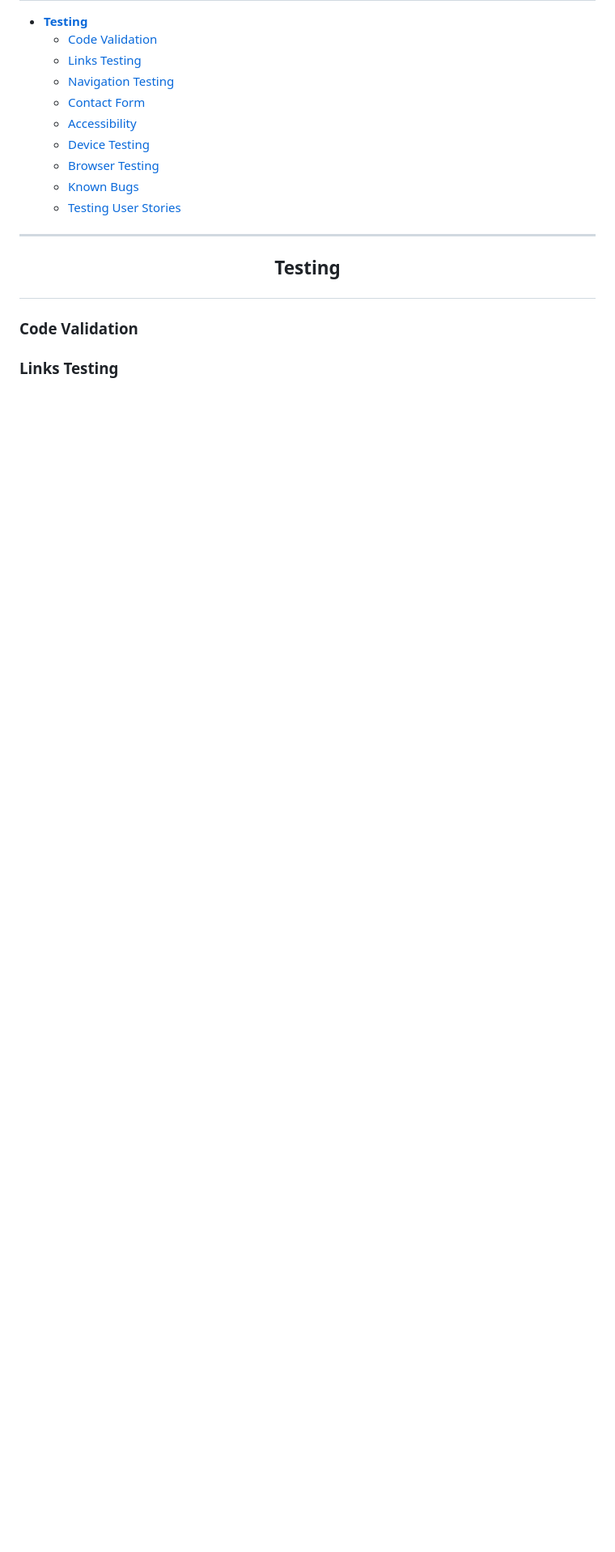
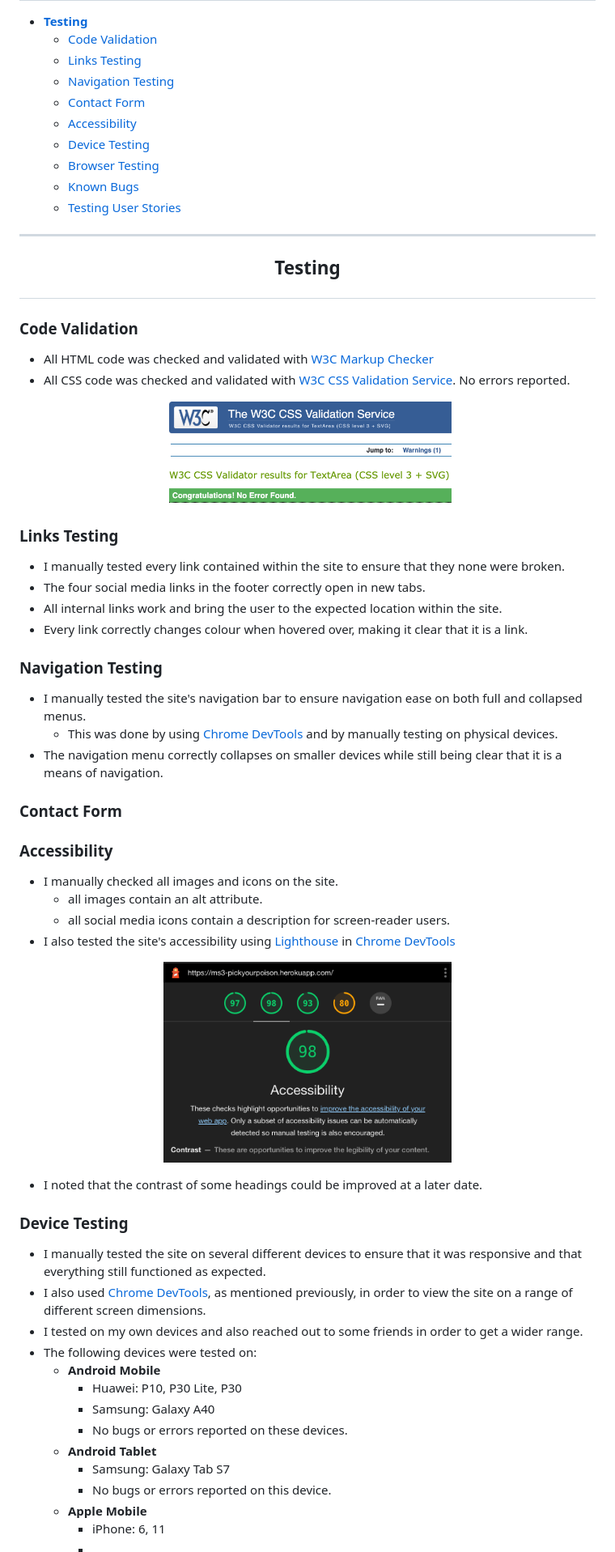
Before and after one commit to LoftusN13/ms3-pickyourpoison, a Markdown page: TESTING.md, the part around the change printed below. Shown: that part at 81% size. Drawn GitHub-style; pictures changed too: documentation/accessibility.png (added), documentation/css-validation.png (added); blank space fills up the shorter version.

```diff
--- a/TESTING.md
+++ b/TESTING.md
@@ -21,5 +21,47 @@
 ---
 ## <p align="center">**Testing**</p>
 ### **Code Validation**
+- All HTML code was checked and validated with [ W3C Markup Checker](https://validator.w3.org/)
+- All CSS code was checked and validated with [W3C CSS Validation Service](https://jigsaw.w3.org/css-validator/). No errors reported.
+
+<p align="center"><img src="documentation/css-validation.png" width="50%"/></p>
 
 ### **Links Testing**
+- I manually tested every link contained within the site to ensure that they none were broken.
+- The four social media links in the footer correctly open in new tabs.
+- All internal links work and bring the user to the expected location within the site.
+- Every link correctly changes colour when hovered over, making it clear that it is a link.
+
+### **Navigation Testing**
+- I manually tested the site's navigation bar to ensure navigation ease on both full and collapsed menus.
+    - This was done by using [Chrome DevTools](https://developers.google.com/web/tools/chrome-devtools) and by manually testing on physical devices.
+- The navigation menu correctly collapses on smaller devices while still being clear that it is a means of navigation.
+
+### **Contact Form**
+
+### **Accessibility**
+- I manually checked all images and icons on the site.
+    - all images contain an alt attribute.
+    - all social media icons contain a description for screen-reader users.
+- I also tested the site's accessibility using [Lighthouse](https://developers.google.com/web/tools/lighthouse) in [Chrome DevTools](https://developers.google.com/web/tools/chrome-devtools)
+
+<p align="center"><img src="documentation/accessibility.png" width="50%"/></p>
+
+- I noted that the contrast of some headings could be improved at a later date.
+
+### **Device Testing**
+- I manually tested the site on several different devices to ensure that it was responsive and that everything still functioned as expected.
+- I also used [Chrome DevTools](https://developers.google.com/web/tools/chrome-devtools), as mentioned previously, in order to view the site on a range of different screen dimensions.
+- I tested on my own devices and also reached out to some friends in order to get a wider range.
+- The following devices were tested on:
+    - **Android Mobile**
+        - Huawei: P10, P30 Lite, P30
+        - Samsung: Galaxy A40
+        - No bugs or errors reported on these devices.
+    - **Android Tablet**
+        - Samsung: Galaxy Tab S7
+        - No bugs or errors reported on this device.
+    - **Apple Mobile**
+        - iPhone: 6, 11
+        -
+
```
Also changed, not shown: other parts of TESTING.md (+40 -0 lines), README.md (+24 -25 lines).
